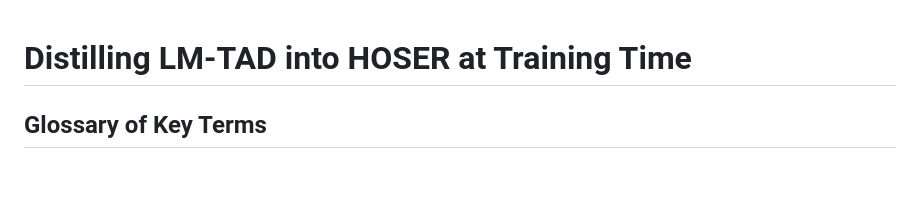
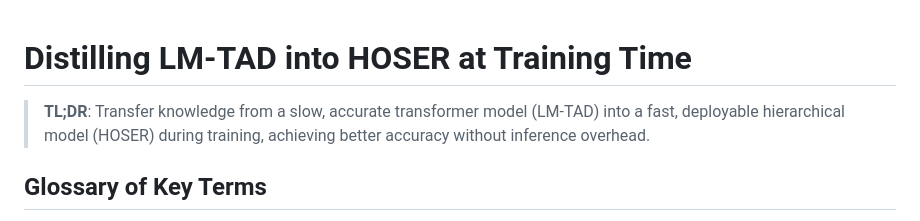
Before and after one commit to matercomus/HOSER, a Markdown page: LMTAD-Distillation.md, the part around the change. GitHub-like rendering; blank space fills up the shorter version.

Commit message:
📝 docs: add TL;DR explaining acronyms in title
CRITICAL FIX: Readers now know what LM-TAD and HOSER mean

Added one-line TL;DR right after title:
- Explains LM-TAD: slow, accurate transformer model
- Explains HOSER: fast, deployable hierarchical model
- States core benefit: better accuracy without inference overhead

Fixes confusion from acronyms in title appearing before definitions.
Readers no longer need to scan document to understand title.

```diff
--- a/LMTAD-Distillation.md
+++ b/LMTAD-Distillation.md
@@ -1,4 +1,6 @@
 # Distilling LM‑TAD into HOSER at Training Time
+
+> **TL;DR**: Transfer knowledge from a slow, accurate transformer model (LM-TAD) into a fast, deployable hierarchical model (HOSER) during training, achieving better accuracy without inference overhead.
 
 ## Glossary of Key Terms
 
```
